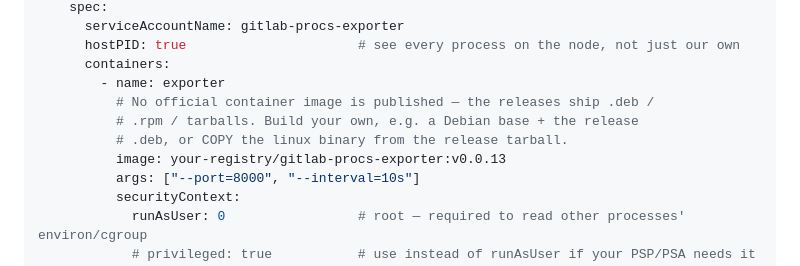
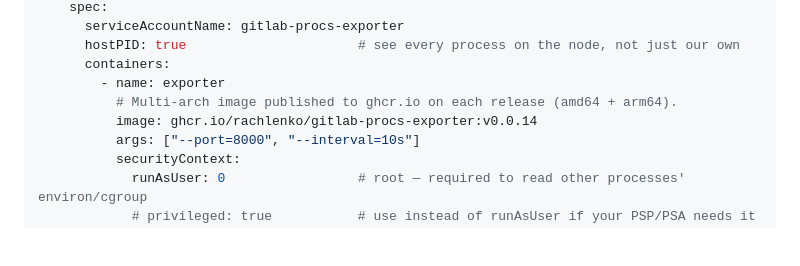
Before and after one commit to rachlenko/gitlab-procs-exporter, a Markdown page: README.md, the part around the change. GitHub-like rendering; blank space fills up the shorter version.

Commit message:
docs: reference the published ghcr.io image in the DaemonSet manifest

```diff
--- a/README.md
+++ b/README.md
@@ -465,10 +465,8 @@ spec:
       hostPID: true                      # see every process on the node, not just our own
       containers:
         - name: exporter
-          # No official container image is published — the releases ship .deb /
-          # .rpm / tarballs. Build your own, e.g. a Debian base + the release
-          # .deb, or COPY the linux binary from the release tarball.
-          image: your-registry/gitlab-procs-exporter:v0.0.13
+          # Multi-arch image published to ghcr.io on each release (amd64 + arm64).
+          image: ghcr.io/rachlenko/gitlab-procs-exporter:v0.0.14
           args: ["--port=8000", "--interval=10s"]
           securityContext:
             runAsUser: 0                 # root — required to read other processes' environ/cgroup
```
